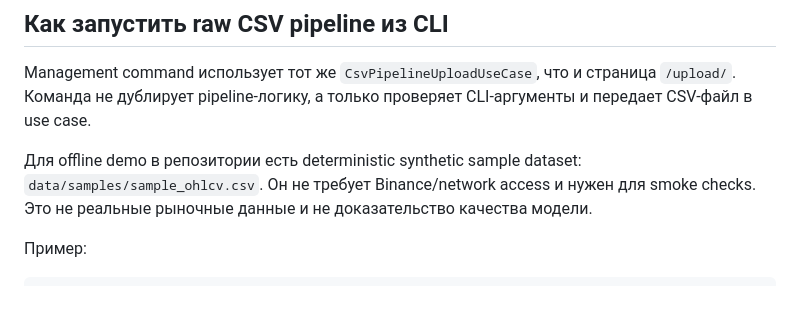
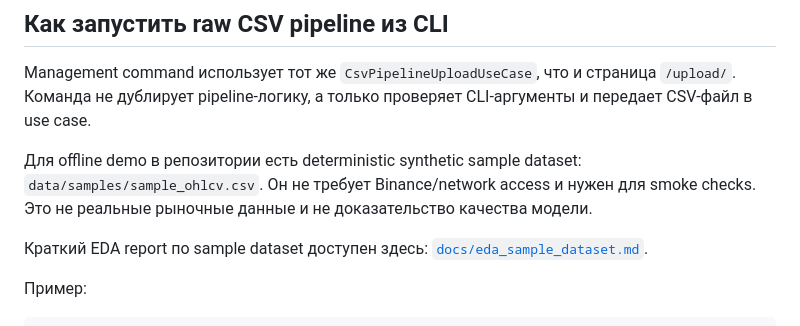
Before and after one commit to ArtChi10/crypto_dashboard, a Markdown page: docs/current_usage_guide.md, the part around the change. Rendered like a GitHub page; blank space fills up the shorter version.

```diff
--- a/docs/current_usage_guide.md
+++ b/docs/current_usage_guide.md
@@ -313,6 +313,9 @@ Management command использует тот же `CsvPipelineUploadUseCase`,
 `data/samples/sample_ohlcv.csv`. Он не требует Binance/network access и нужен
 для smoke checks. Это не реальные рыночные данные и не доказательство качества
 модели.
+
+Краткий EDA report по sample dataset доступен здесь:
+[`docs/eda_sample_dataset.md`](eda_sample_dataset.md).
 
 Пример:
 
```
Also changed, not shown: README.md (+5 -0 lines), docs/eda_sample_dataset.md (added, +133 -0 lines), docs/research_report.md (+5 -0 lines), docs/assets/eda/sample_close.png (added), docs/assets/eda/sample_returns_distribution.png (added), docs/assets/eda/sample_target_distribution.png (added), 1 other file.
